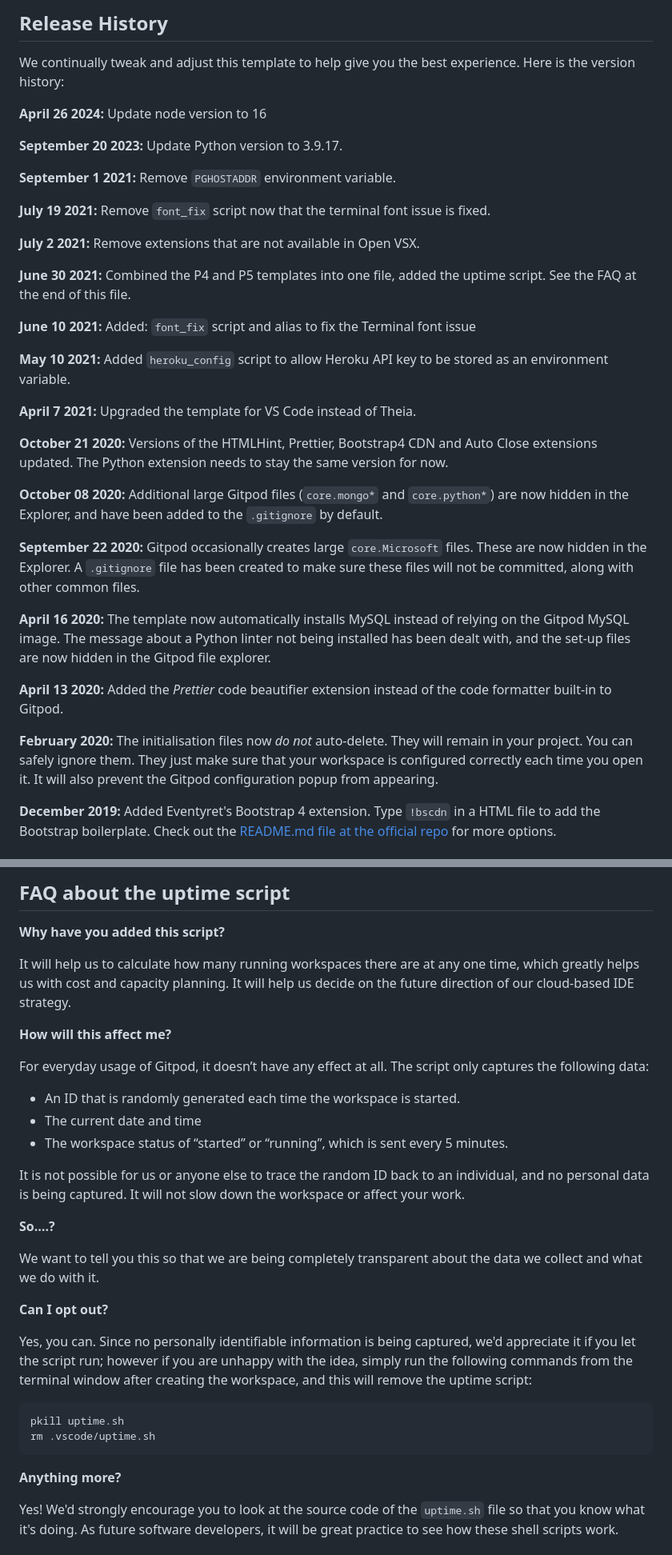
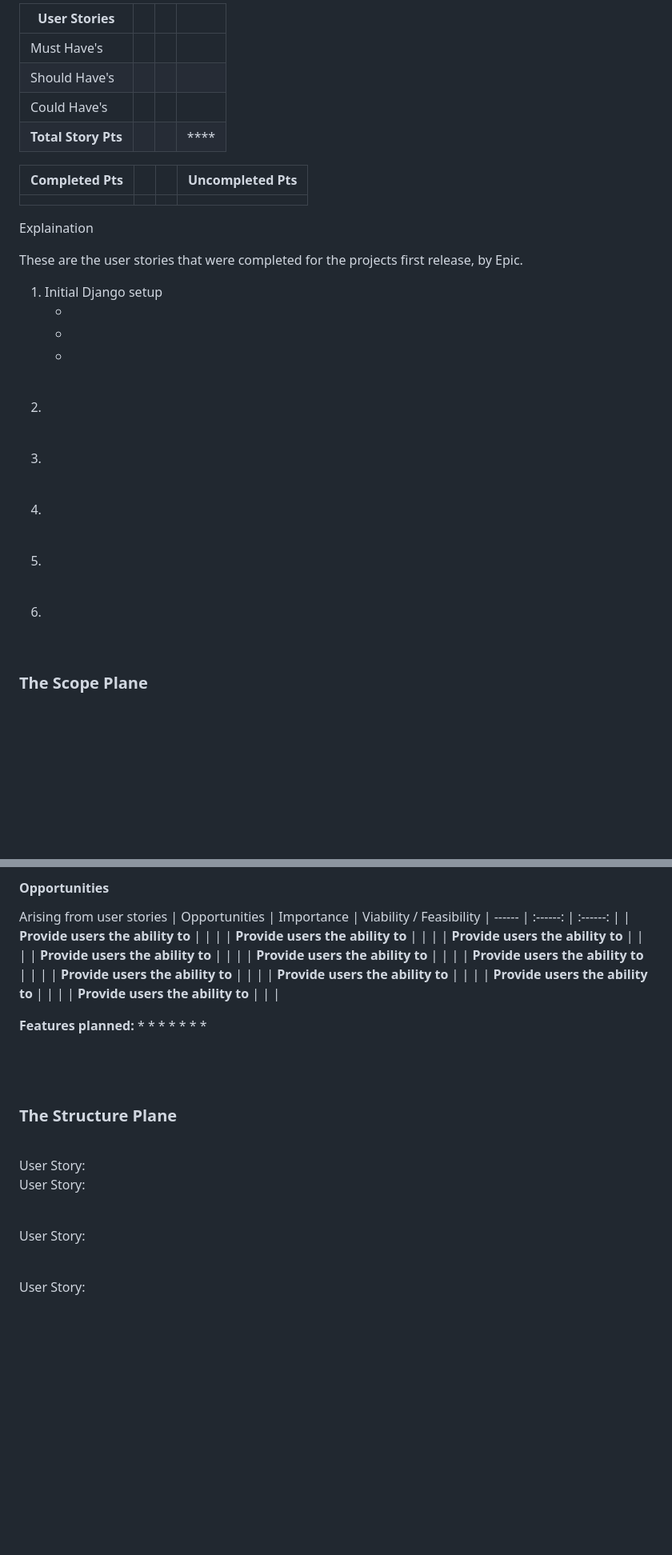
Before and after one commit to SerJosh/Y-gen, a Markdown page: README.md, 2 parts joined by grey strips. Shown at 80% size. GitHub-like rendering; blank space fills up the shorter version.

````diff
--- a/README.md
+++ b/README.md
@@ -38,37 +74,46 @@ You can now use the `heroku` CLI program - try running `heroku apps` to confirm
 
-## Release History
+|User Stories| | ||
+|----|----|----|----|
+|Must Have's| | |  |
+|Should Have's| | | |
+|Could Have's| | |  |
+|**Total Story Pts**| | |****|
 
-We continually tweak and adjust this template to help give you the best experience. Here is the version history:
+|Completed Pts| | |Uncompleted Pts|
+|----|----|----|----|
+|| | | |
 
-**April 26 2024:** Update node version to 16
+Explaination
 
-**September 20 2023:** Update Python version to 3.9.17.
+These are the user stories that were completed for the projects first release, by Epic.
 
-**September 1 2021:** Remove `PGHOSTADDR` environment variable.
+1. Initial Django setup
+    * []()
+    * []()
+    * []()
 
-**July 19 2021:** Remove `font_fix` script now that the terminal font issue is fixed.
+<br>
 
-**July 2 2021:** Remove extensions that are not available in Open VSX.
+2.
 
-**June 30 2021:** Combined the P4 and P5 templates into one file, added the uptime script. See the FAQ at the end of this file.
+<br>
 
-**June 10 2021:** Added: `font_fix` script and alias to fix the Terminal font issue
+3.
 
-**May 10 2021:** Added `heroku_config` script to allow Heroku API key to be stored as an environment variable.
+<br>
 
-**April 7 2021:** Upgraded the template for VS Code instead of Theia.
+4.
 
-**October 21 2020:** Versions of the HTMLHint, Prettier, Bootstrap4 CDN and Auto Close extensions updated. The Python extension needs to stay the same version for now.
+<br>
 
-**October 08 2020:** Additional large Gitpod files (`core.mongo*` and `core.python*`) are now hidden in the Explorer, and have been added to the `.gitignore` by default.
+5.
 
-**September 22 2020:** Gitpod occasionally creates large `core.Microsoft` files. These are now hidden in the Explorer. A `.gitignore` file has been created to make sure these files will not be committed, along with other common files.
+<br>
 
-**April 16 2020:** The template now automatically installs MySQL instead of relying on the Gitpod MySQL image. The message about a Python linter not being installed has been dealt with, and the set-up files are now hidden in the Gitpod file explorer.
+6.
 
-**April 13 2020:** Added the _Prettier_ code beautifier extension instead of the code formatter built-in to Gitpod.
+<br>
 
-**February 2020:** The initialisation files now _do not_ auto-delete. They will remain in your project. You can safely ignore them. They just make sure that your workspace is configured correctly each time you open it. It will also prevent the Gitpod configuration popup from appearing.
 
-**December 2019:** Added Eventyret's Bootstrap 4 extension. Type `!bscdn` in a HTML file to add the Bootstrap boilerplate. Check out the <a href="https://github.com/Eventyret/vscode-bcdn" target="_blank">README.md file at the official repo</a> for more options.
+### The Scope Plane
 
@@ -76,34 +121,49 @@ We continually tweak and adjust this template to help give you the best experien
 
-## FAQ about the uptime script
+#### Opportunities
+Arising from user stories
+| Opportunities | Importance | Viability / Feasibility
+| ------ | :------: | :------: |
+| **Provide users the ability to** |  |  |
+| **Provide users the ability to** |  |  |
+| **Provide users the ability to** |  |  |
+| **Provide users the ability to** |  |  |
+| **Provide users the ability to** |  |  |
+| **Provide users the ability to** |  |  |
+| **Provide users the ability to** |  |  |
+| **Provide users the ability to** |  |  |
+| **Provide users the ability to** |  |  |
+| **Provide users the ability to** |  |  |
 
-**Why have you added this script?**
 
-It will help us to calculate how many running workspaces there are at any one time, which greatly helps us with cost and capacity planning. It will help us decide on the future direction of our cloud-based IDE strategy.
+**Features planned:**
+*
+*
+*
+*
+*
+*
+*
 
-**How will this affect me?**
+<br>
+<br>
 
-For everyday usage of Gitpod, it doesn’t have any effect at all. The script only captures the following data:
+### The Structure Plane
 
-- An ID that is randomly generated each time the workspace is started.
-- The current date and time
-- The workspace status of “started” or “running”, which is sent every 5 minutes.
+<br>
+User Story:
 
-It is not possible for us or anyone else to trace the random ID back to an individual, and no personal data is being captured. It will not slow down the workspace or affect your work.
+<br>
 
-**So….?**
+User Story:
 
-We want to tell you this so that we are being completely transparent about the data we collect and what we do with it.
+<br>
 
-**Can I opt out?**
+User Story:
 
-Yes, you can. Since no personally identifiable information is being captured, we'd appreciate it if you let the script run; however if you are unhappy with the idea, simply run the following commands from the terminal window after creating the workspace, and this will remove the uptime script:
+<br>
 
-```
-pkill uptime.sh
-rm .vscode/uptime.sh
-```
+User Story:
 
-**Anything more?**
+<br>
 
-Yes! We'd strongly encourage you to look at the source code of the `uptime.sh` file so that you know what it's doing. As future software developers, it will be great practice to see how these shell scripts work.
 
````
Also changed, not shown: other parts of README.md (+170 -24 lines).
